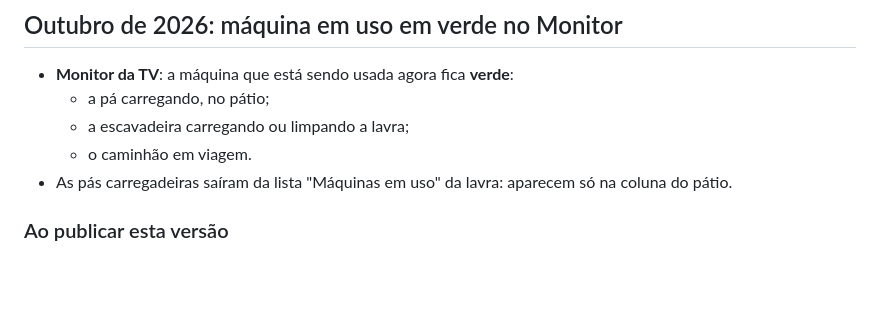
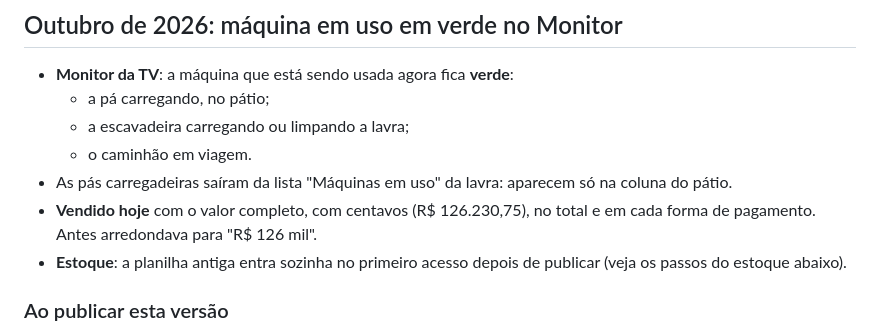
Before and after one commit to fabbiol/operacoes, a Markdown page: CHANGELOG.md, the part around the change. Rendered like a GitHub page; blank space fills up the shorter version.

Commit message:
CHANGELOG: vendido completo e planilha do estoque
Co-Authored-By: Claude Opus 5.5 <noreply@anthropic.com>

```diff
--- a/CHANGELOG.md
+++ b/CHANGELOG.md
@@ -7,6 +7,8 @@
   - a escavadeira carregando ou limpando a lavra;
   - o caminhão em viagem.
 - As pás carregadeiras saíram da lista "Máquinas em uso" da lavra: aparecem só na coluna do pátio.
+- **Vendido hoje** com o valor completo, com centavos (R$ 126.230,75), no total e em cada forma de pagamento. Antes arredondava para "R$ 126 mil".
+- **Estoque**: a planilha antiga entra sozinha no primeiro acesso depois de publicar (veja os passos do estoque abaixo).
 
 ### Ao publicar esta versão
 1. Pode publicar com o turno rodando. Nada muda no banco.
```
